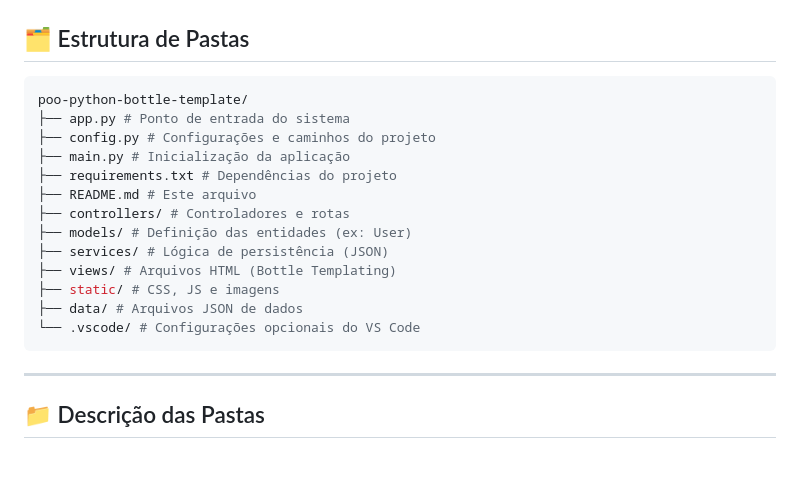
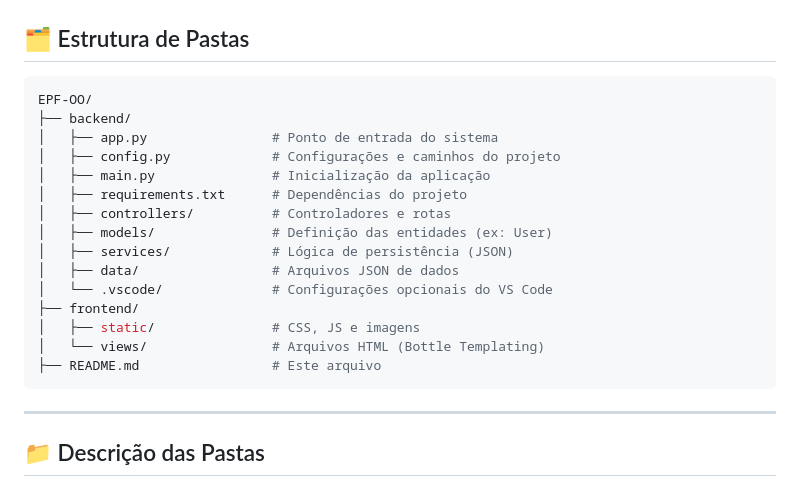
Before and after one commit to Natan8643/EPF-Mamma-Miau, a Markdown page: README.md, the part around the change. Drawn GitHub-style; blank space fills up the shorter version.

Commit message:
Atualizando a estrutura de pastas no README.md

````diff
--- a/README.md
+++ b/README.md
@@ -13,19 +13,21 @@ Fornecer uma base simples, extensível e didática para construção de aplicaç
 ## 🗂 Estrutura de Pastas
 
 ```bash
-poo-python-bottle-template/
-├── app.py # Ponto de entrada do sistema
-├── config.py # Configurações e caminhos do projeto
-├── main.py # Inicialização da aplicação
-├── requirements.txt # Dependências do projeto
-├── README.md # Este arquivo
-├── controllers/ # Controladores e rotas
-├── models/ # Definição das entidades (ex: User)
-├── services/ # Lógica de persistência (JSON)
-├── views/ # Arquivos HTML (Bottle Templating)
-├── static/ # CSS, JS e imagens
-├── data/ # Arquivos JSON de dados
-└── .vscode/ # Configurações opcionais do VS Code
+EPF-OO/
+├── backend/
+│   ├── app.py                # Ponto de entrada do sistema
+│   ├── config.py             # Configurações e caminhos do projeto
+│   ├── main.py               # Inicialização da aplicação
+│   ├── requirements.txt      # Dependências do projeto
+│   ├── controllers/          # Controladores e rotas
+│   ├── models/               # Definição das entidades (ex: User)
+│   ├── services/             # Lógica de persistência (JSON)
+│   ├── data/                 # Arquivos JSON de dados
+│   └── .vscode/              # Configurações opcionais do VS Code
+├── frontend/
+│   ├── static/               # CSS, JS e imagens
+│   └── views/                # Arquivos HTML (Bottle Templating)
+├── README.md                 # Este arquivo
 ```
 
 ---
````
